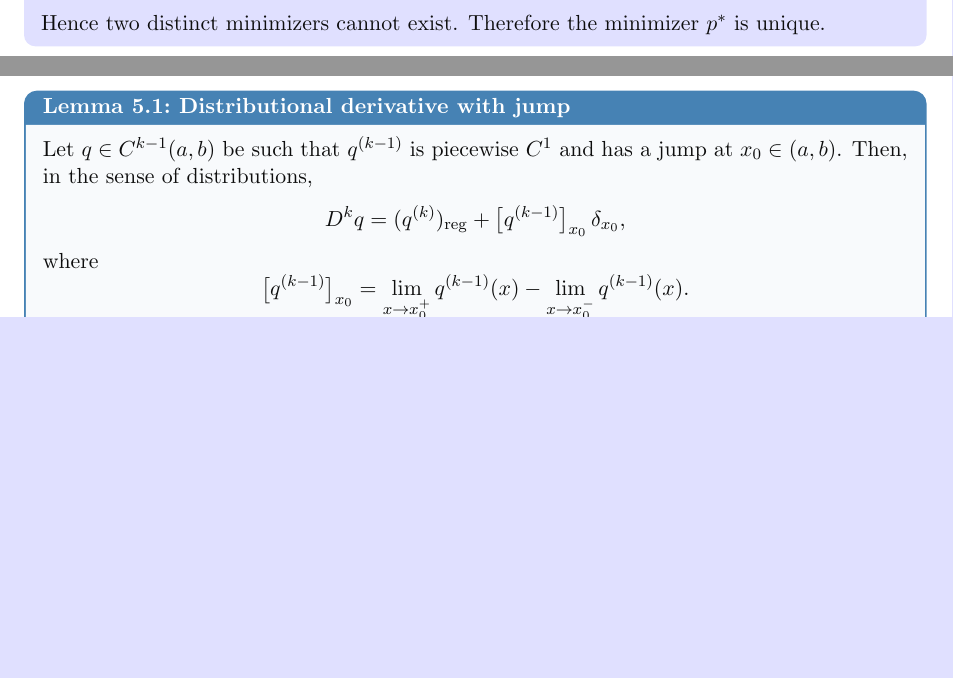
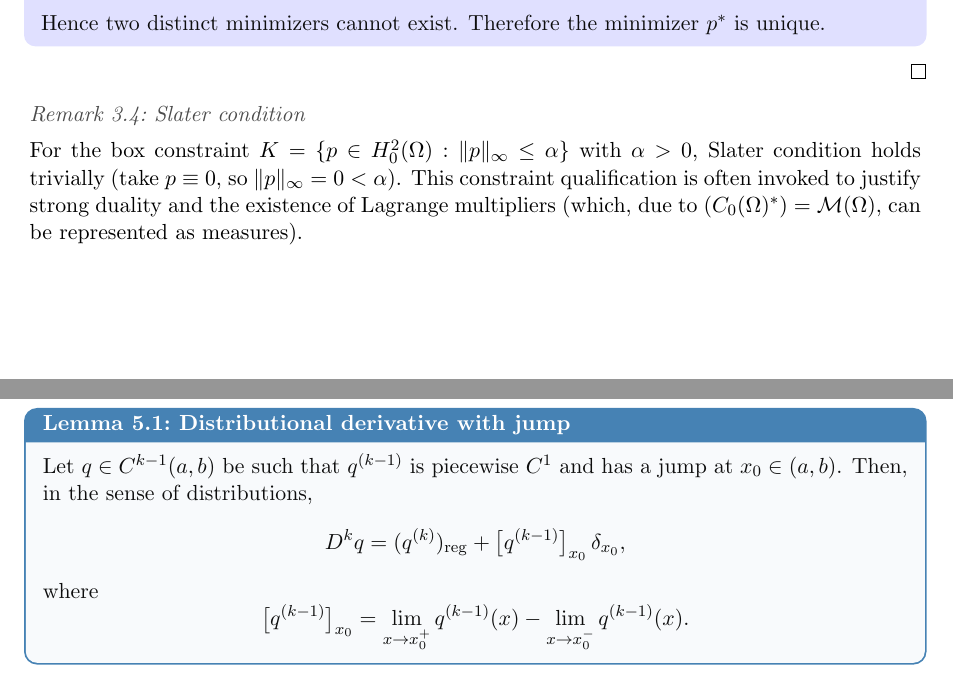
Before and after one commit to a-singulani/EllipticOptControl, a LaTeX paper (main.tex): two parts of pages 12 and 18 of 33 before the commit and two parts of pages 12 and 19 of 33 after it, joined at a grey line, cut so that both start at the same text, the shorter picture padded with empty space. Compiled offline with pdfLaTeX.

Commit message:
Including comment about slater condition

```diff
--- a/main.tex
+++ b/main.tex
@@ -865,6 +865,14 @@ J(\theta p_1+(1-\theta)p_2)
 Hence two distinct minimizers cannot exist. Therefore the minimizer $p^*$ is unique.
 \end{proof}
 
+\begin{remark}[Slater condition]
+For the box constraint $K=\{p\in H_0^2(\Omega):\|p\|_\infty\le \alpha\}$ with $\alpha>0$,
+Slater condition holds trivially (take $p\equiv 0$, so $\|p\|_\infty=0<\alpha$).
+This constraint qualification is often invoked to justify strong duality and the existence
+of Lagrange multipliers (which, due to $(C_0(\Omega)^*)=\mathcal M(\Omega)$, can be represented
+as measures).
+\end{remark}
+
 \section{First-order optimality conditions}\label{sec:KKT}
 The next natural step in our optimization problem is to obtain a criteria that will help us decide whether we achieve a solution. First-order optimality conditions come into play as a practical way to obtain it. In the coming discussion we will use the classical KKT procedure adapted to our problem.
 
```
Also changed, not shown: main.pdf.
